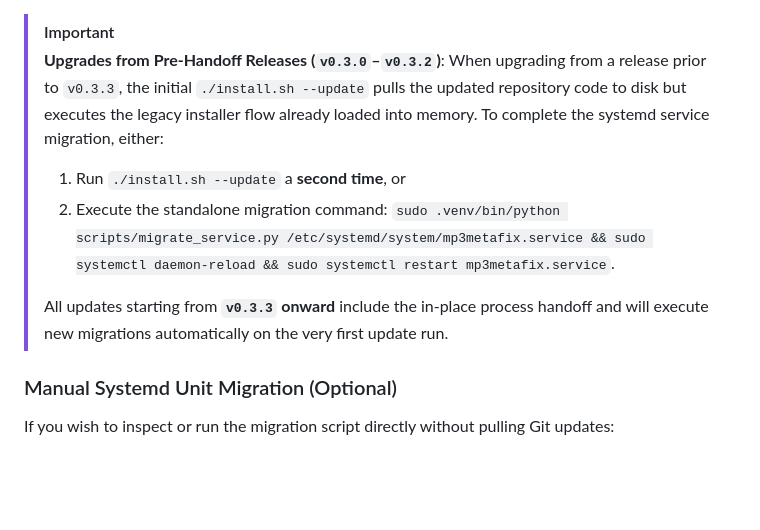
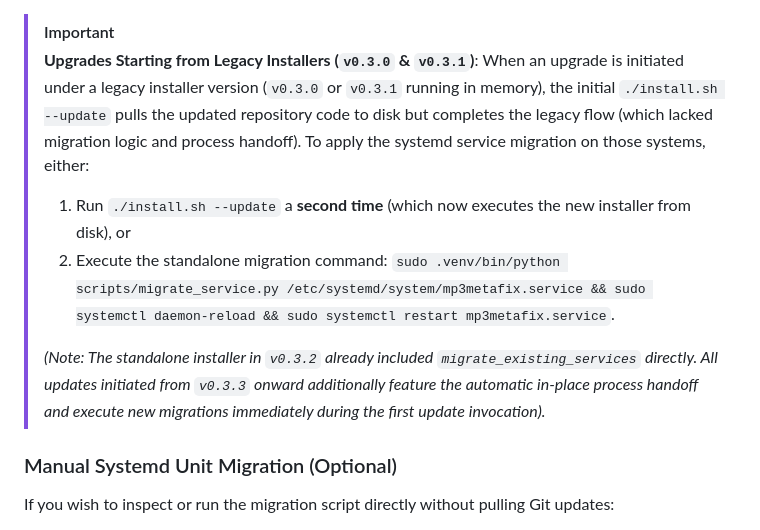
Before and after one commit to darktekmafia/MP3MetaFix, a Markdown page: docs/DEPLOYMENT.md, the part around the change. GitHub-like rendering; blank space fills up the shorter version.

Commit message:
docs: refine historical release boundary distinctions in deployment guide and changelog

```diff
--- a/docs/DEPLOYMENT.md
+++ b/docs/DEPLOYMENT.md
@@ -162,12 +162,12 @@ This automatically:
 4. Executes `systemctl daemon-reload` and restarts the service.
 
 > [!IMPORTANT]
-> **Upgrades from Pre-Handoff Releases (`v0.3.0`–`v0.3.2`)**:
-> When upgrading from a release prior to `v0.3.3`, the initial `./install.sh --update` pulls the updated repository code to disk but executes the legacy installer flow already loaded into memory. To complete the systemd service migration, either:
-> 1. Run `./install.sh --update` a **second time**, or
+> **Upgrades Starting from Legacy Installers (`v0.3.0` & `v0.3.1`)**:
+> When an upgrade is initiated under a legacy installer version (`v0.3.0` or `v0.3.1` running in memory), the initial `./install.sh --update` pulls the updated repository code to disk but completes the legacy flow (which lacked migration logic and process handoff). To apply the systemd service migration on those systems, either:
+> 1. Run `./install.sh --update` a **second time** (which now executes the new installer from disk), or
 > 2. Execute the standalone migration command: `sudo .venv/bin/python scripts/migrate_service.py /etc/systemd/system/mp3metafix.service && sudo systemctl daemon-reload && sudo systemctl restart mp3metafix.service`.
 >
-> All updates starting from **`v0.3.3` onward** include the in-place process handoff and will execute new migrations automatically on the very first update run.
+> *(Note: The standalone installer in `v0.3.2` already included `migrate_existing_services` directly. All updates initiated from `v0.3.3` onward additionally feature the automatic in-place process handoff and execute new migrations immediately during the first update invocation).*
 
 ### Manual Systemd Unit Migration (Optional)
 If you wish to inspect or run the migration script directly without pulling Git updates:
```
Also changed, not shown: CHANGELOG.md (+2 -2 lines).
